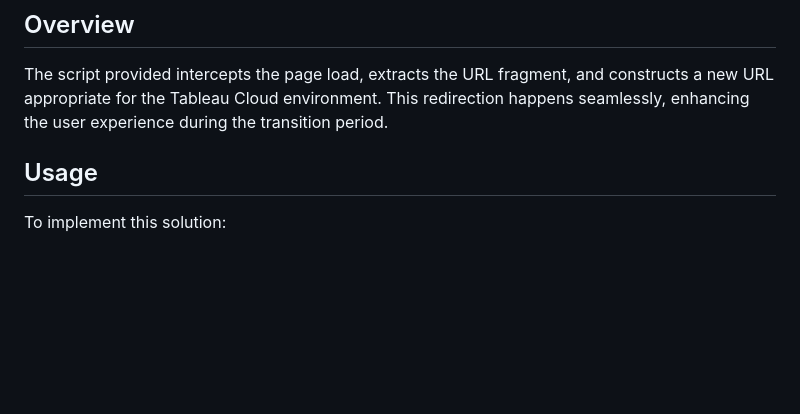
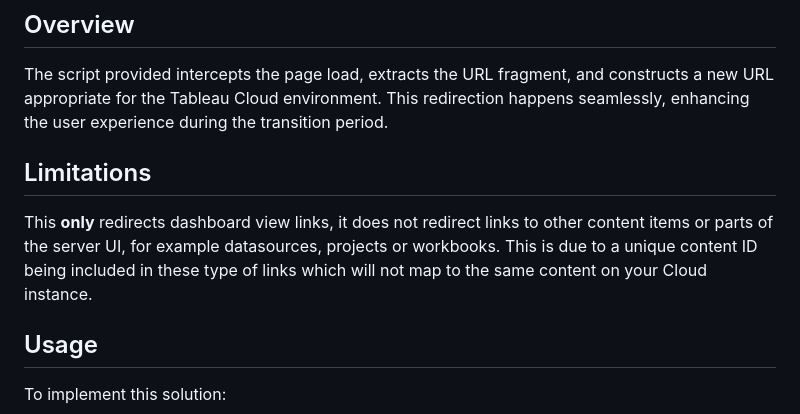
Before and after one commit to TheInformationLab/tableau-tools, a Markdown page: server-to-cloud-client-side-redirect/README.md, the part around the change. Rendered like a GitHub page; blank space fills up the shorter version.

```diff
--- a/server-to-cloud-client-side-redirect/README.md
+++ b/server-to-cloud-client-side-redirect/README.md
@@ -28,6 +28,10 @@ Given these limitations, a client-side JavaScript approach is necessary:
 ## Overview
 
 The script provided intercepts the page load, extracts the URL fragment, and constructs a new URL appropriate for the Tableau Cloud environment. This redirection happens seamlessly, enhancing the user experience during the transition period.
+
+## Limitations
+
+This **only** redirects dashboard view links, it does not redirect links to other content items or parts of the server UI, for example datasources, projects or workbooks. This is due to a unique content ID being included in these type of links which will not map to the same content on your Cloud instance.
 
 ## Usage
 
```
